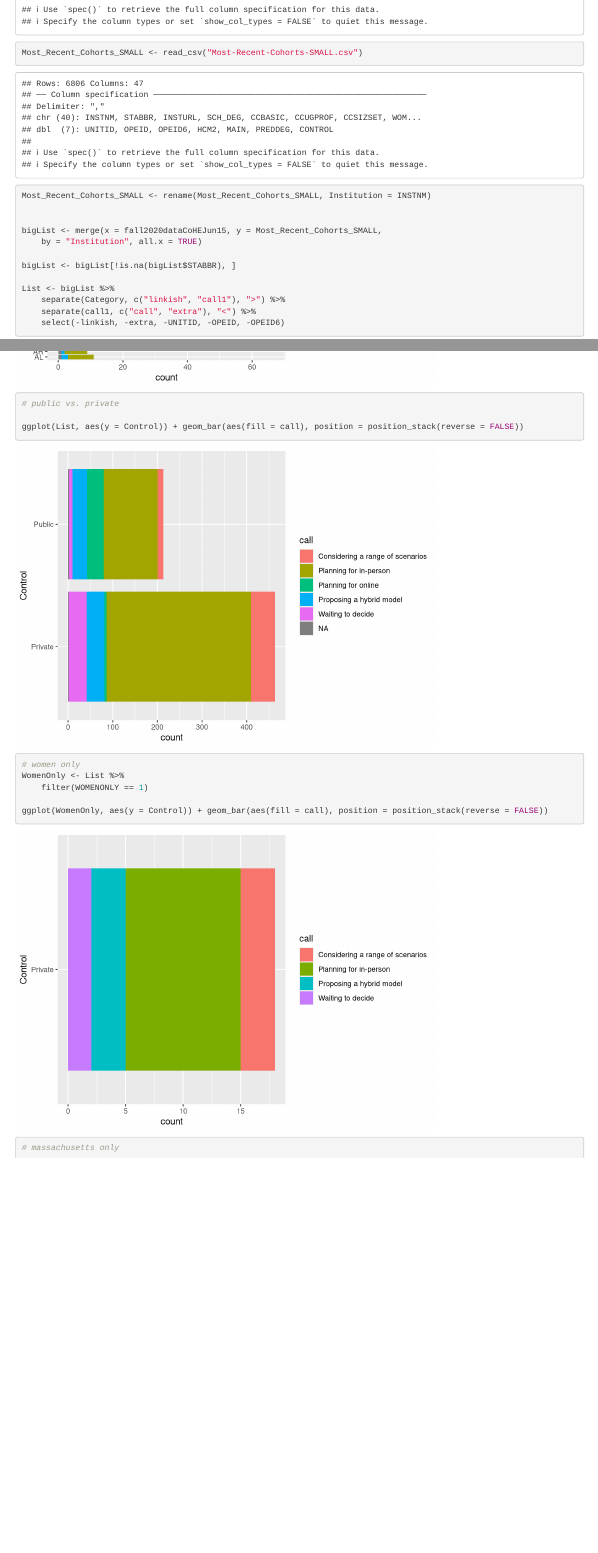
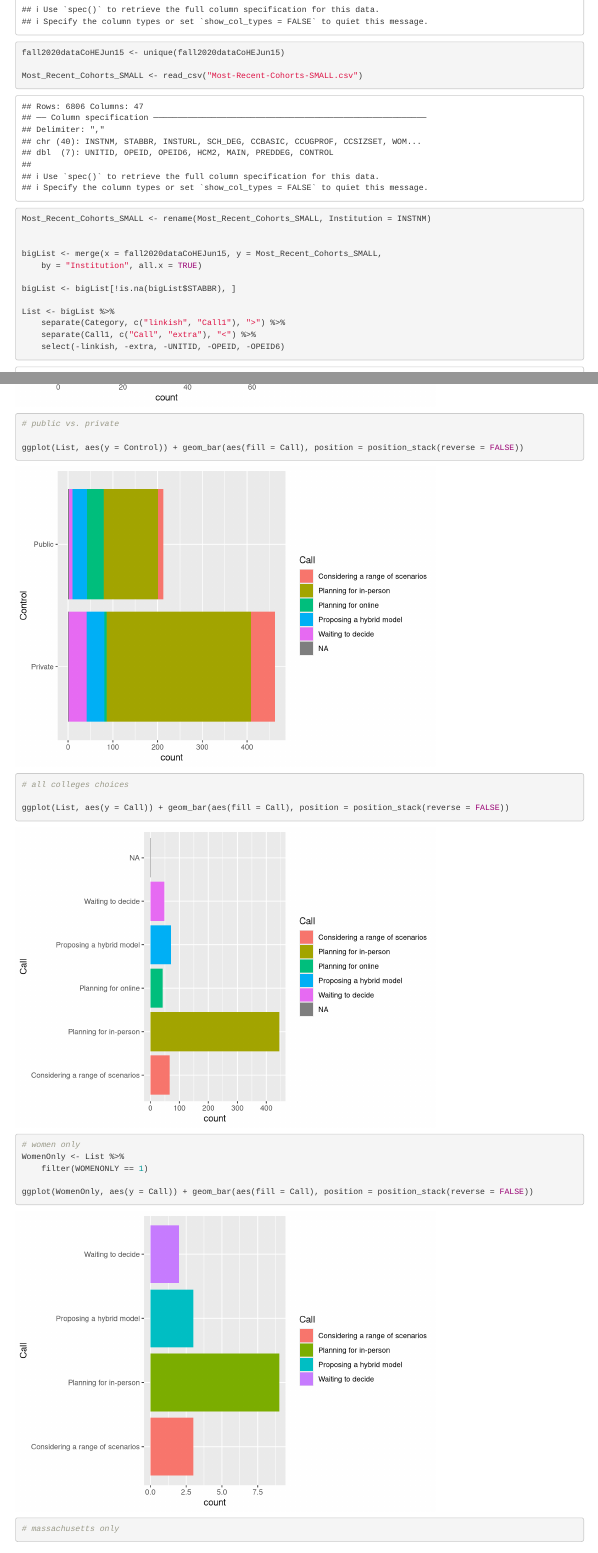
Before and after one commit to SarahGillespie/covidPlansForFall, an R Markdown document (Fall2020Plans.Rmd): the page in a window 1100 px wide, from 510 px down, and a second part further down, joined at a grey line. Rendered offline with R 4.5, knitr and Pandoc, with nearby package versions.

Commit message:
we have some good graphs

````diff
--- a/Fall2020Plans.Rmd
+++ b/Fall2020Plans.Rmd
@@ -36,6 +36,8 @@ library(Hmisc)
 ```{r}
 fall2020dataCoHEJun15 <- read_csv("fall2020dataCoHEJun15.csv")
 
+fall2020dataCoHEJun15 <- unique(fall2020dataCoHEJun15)
+
 Most_Recent_Cohorts_SMALL <- read_csv("Most-Recent-Cohorts-SMALL.csv")
 
 
@@ -47,8 +49,8 @@ bigList<-merge(x=fall2020dataCoHEJun15,y=Most_Recent_Cohorts_SMALL,by="Instituti
 bigList<-bigList[!is.na(bigList$STABBR),]
 
 List <- bigList %>%
-  separate(Category, c("linkish", "call1"), ">") %>%
-  separate(call1, c("call", "extra"), "<") %>%
+  separate(Category, c("linkish", "Call1"), ">") %>%
+  separate(Call1, c("Call", "extra"), "<") %>%
   select(-linkish, -extra, -UNITID, -OPEID, -OPEID6)
 
 ```
@@ -65,7 +67,14 @@ ggplot(List, aes(y = State)) +
 #public vs. private
 
 ggplot(List, aes(y = Control)) +
- geom_bar(aes(fill = call), position = position_stack(reverse = FALSE))
+ geom_bar(aes(fill = Call), position = position_stack(reverse = FALSE))
+```
+```{r}
+#all colleges choices
+
+ggplot(List, aes(y = Call)) +
+ geom_bar(aes(fill = Call), position = position_stack(reverse = FALSE))
+
 ```
 
 ```{r}
@@ -73,8 +82,9 @@ ggplot(List, aes(y = Control)) +
 WomenOnly <- List %>%
   filter(WOMENONLY == 1)
 
-ggplot(WomenOnly, aes(y = Control)) +
- geom_bar(aes(fill = call), position = position_stack(reverse = FALSE))
+ggplot(WomenOnly, aes(y = Call)) +
+ geom_bar(aes(fill = Call), position = position_stack(reverse = FALSE))
+
 ```
 
 ```{r}
````
Also changed, not shown: Fall2020Plans.Rmd (2 more changed lines).
